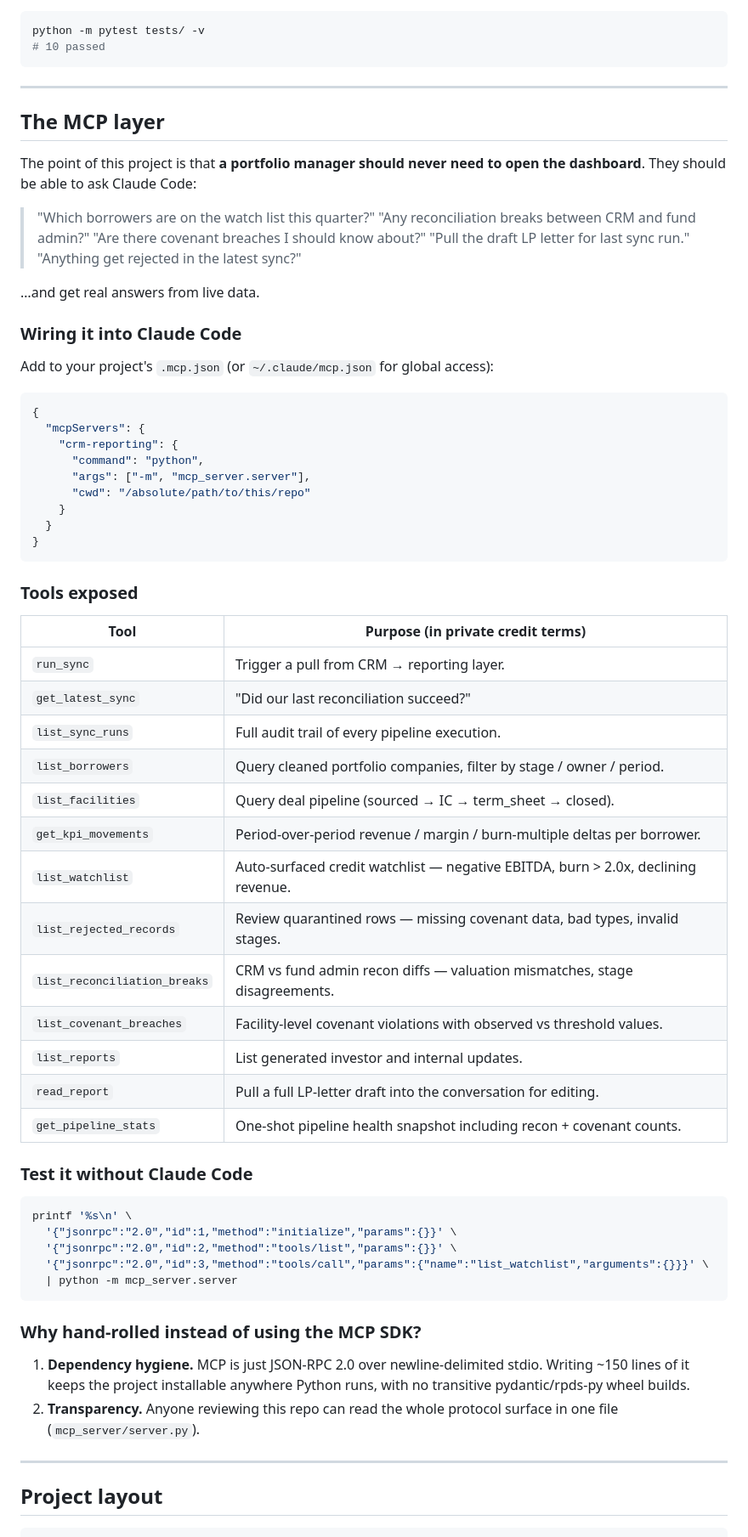
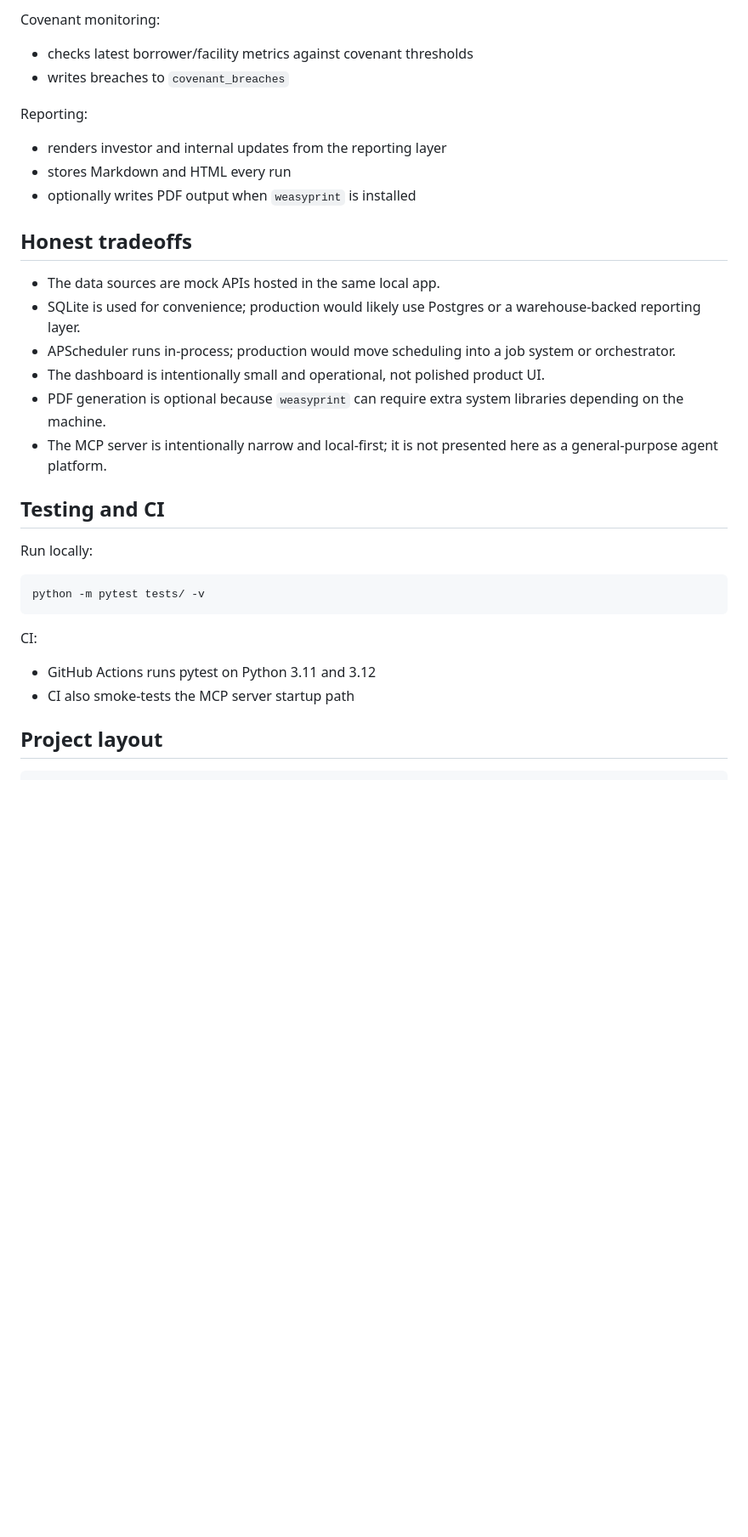
Before and after one commit to MihirM9/crm-to-reporting, a Markdown page: README.md, the part around one of its changes. Shown at 85% size. GitHub-like rendering; blank space fills up the shorter version.

Commit message:
Rewrite README with sober scope and clear demo boundaries

````diff
--- a/README.md
+++ b/README.md
@@ -109,73 +210,35 @@ If weasyprint is installed, PDF reports are generated alongside MD and HTML afte
+Covenant monitoring:
+
+- checks latest borrower/facility metrics against covenant thresholds
+- writes breaches to `covenant_breaches`
+
+Reporting:
+
+- renders investor and internal updates from the reporting layer
+- stores Markdown and HTML every run
+- optionally writes PDF output when `weasyprint` is installed
+
+## Honest tradeoffs
+
+- The data sources are mock APIs hosted in the same local app.
+- SQLite is used for convenience; production would likely use Postgres or a warehouse-backed reporting layer.
+- APScheduler runs in-process; production would move scheduling into a job system or orchestrator.
+- The dashboard is intentionally small and operational, not polished product UI.
+- PDF generation is optional because `weasyprint` can require extra system libraries depending on the machine.
+- The MCP server is intentionally narrow and local-first; it is not presented here as a general-purpose agent platform.
+
+## Testing and CI
+
+Run locally:
 
 ```bash
 python -m pytest tests/ -v
-# 10 passed
 ```
 
----
+CI:
 
-## The MCP layer
-
-The point of this project is that **a portfolio manager should never need to open the dashboard**. They should be able to ask Claude Code:
-
-> "Which borrowers are on the watch list this quarter?"
-> "Any reconciliation breaks between CRM and fund admin?"
-> "Are there covenant breaches I should know about?"
-> "Pull the draft LP letter for last sync run."
-> "Anything get rejected in the latest sync?"
-
-…and get real answers from live data.
-
-### Wiring it into Claude Code
-
-Add to your project's `.mcp.json` (or `~/.claude/mcp.json` for global access):
-
-```json
-{
-  "mcpServers": {
-    "crm-reporting": {
-      "command": "python",
-      "args": ["-m", "mcp_server.server"],
-      "cwd": "/absolute/path/to/this/repo"
-    }
-  }
-}
-```
-
-### Tools exposed
-
-| Tool | Purpose (in private credit terms) |
-|---|---|
-| `run_sync` | Trigger a pull from CRM → reporting layer. |
-| `get_latest_sync` | "Did our last reconciliation succeed?" |
-| `list_sync_runs` | Full audit trail of every pipeline execution. |
-| `list_borrowers` | Query cleaned portfolio companies, filter by stage / owner / period. |
-| `list_facilities` | Query deal pipeline (sourced → IC → term_sheet → closed). |
-| `get_kpi_movements` | Period-over-period revenue / margin / burn-multiple deltas per borrower. |
-| `list_watchlist` | Auto-surfaced credit watchlist — negative EBITDA, burn > 2.0x, declining revenue. |
-| `list_rejected_records` | Review quarantined rows — missing covenant data, bad types, invalid stages. |
-| `list_reconciliation_breaks` | CRM vs fund admin recon diffs — valuation mismatches, stage disagreements. |
-| `list_covenant_breaches` | Facility-level covenant violations with observed vs threshold values. |
-| `list_reports` | List generated investor and internal updates. |
-| `read_report` | Pull a full LP-letter draft into the conversation for editing. |
-| `get_pipeline_stats` | One-shot pipeline health snapshot including recon + covenant counts. |
-
-### Test it without Claude Code
-
-```bash
-printf '%s\n' \
-  '{"jsonrpc":"2.0","id":1,"method":"initialize","params":{}}' \
-  '{"jsonrpc":"2.0","id":2,"method":"tools/list","params":{}}' \
-  '{"jsonrpc":"2.0","id":3,"method":"tools/call","params":{"name":"list_watchlist","arguments":{}}}' \
-  | python -m mcp_server.server
-```
-
-### Why hand-rolled instead of using the MCP SDK?
-
-1. **Dependency hygiene.** MCP is just JSON-RPC 2.0 over newline-delimited stdio. Writing ~150 lines of it keeps the project installable anywhere Python runs, with no transitive pydantic/rpds-py wheel builds.
-2. **Transparency.** Anyone reviewing this repo can read the whole protocol surface in one file (`mcp_server/server.py`).
-
----
+- GitHub Actions runs pytest on Python 3.11 and 3.12
+- CI also smoke-tests the MCP server startup path
 
 ## Project layout
 
````
Also changed, not shown: other parts of README.md (+211 -158 lines).
